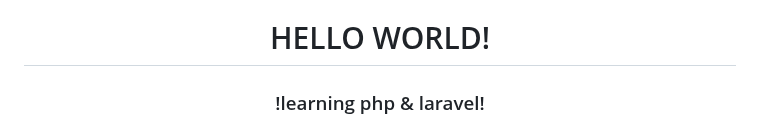
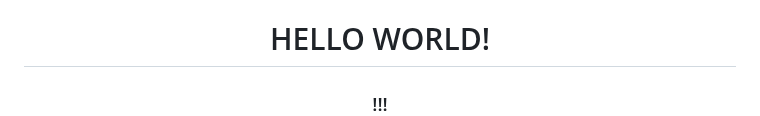
Before and after one commit to ahmetatasoycom/ahmetatasoycom, a Markdown page: README.md, the part around the change. Rendered like a GitHub page.

```diff
--- a/README.md
+++ b/README.md
@@ -2,7 +2,7 @@
 
 ###
 
- <h3 align="center">!learning php & laravel!</h1>
+ <h3 align="center">!!!</h1>
 
 <p align="center">Hello! I am a software student and started my career with Python. After coding Python for an average of 1 year, I offered paid services by coding Discord bots with JavaScript and NodeJS. Then I started learning C# and C++. I developed Arduino with C++ and then started using Unity Engine with C# and developed games for 1-1.5 years. In the meantime, I learnt Blender and PixelArt. Afterwards, HTML5, CSS3, JS, Bootstrap etc. I started to develop websites by improving myself in web areas. I am currently developing data-based websites and data-based mobile applications.</p>
 
```
